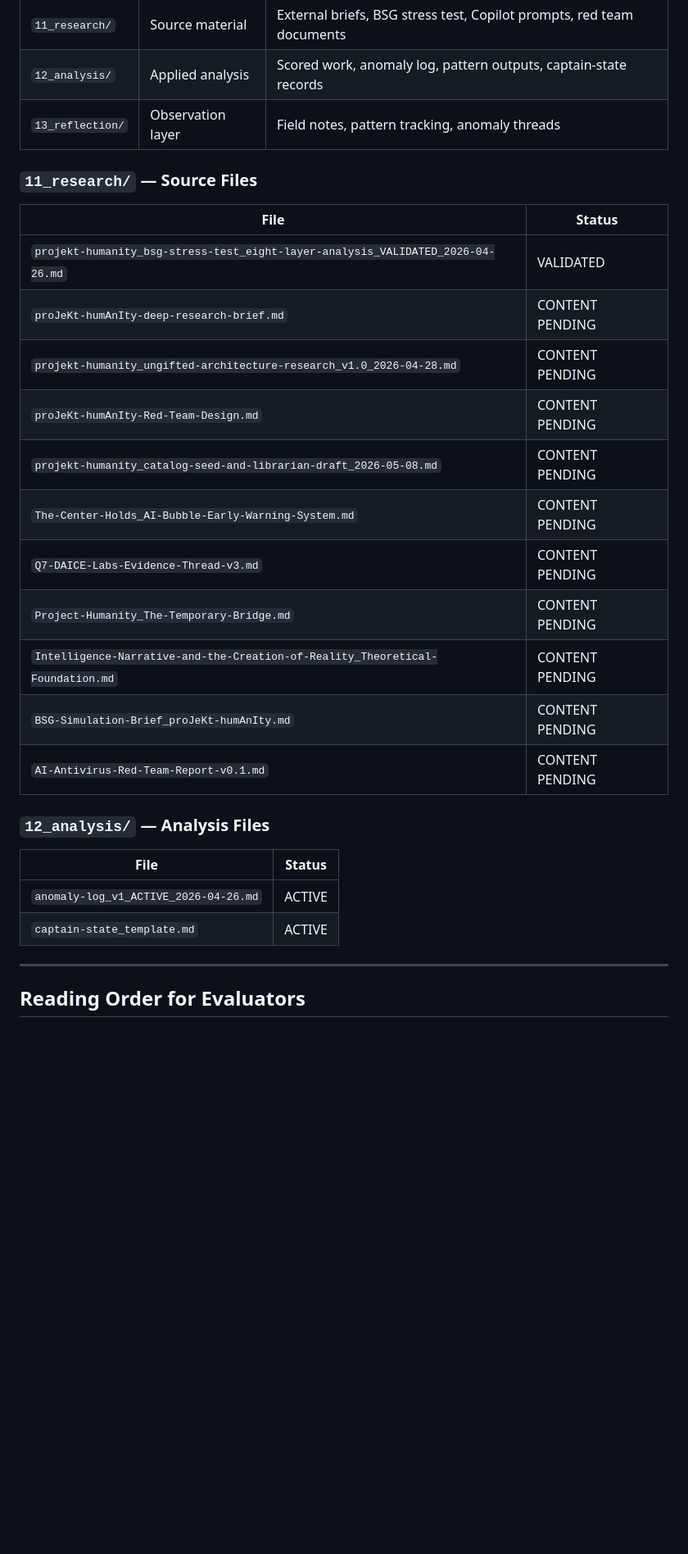
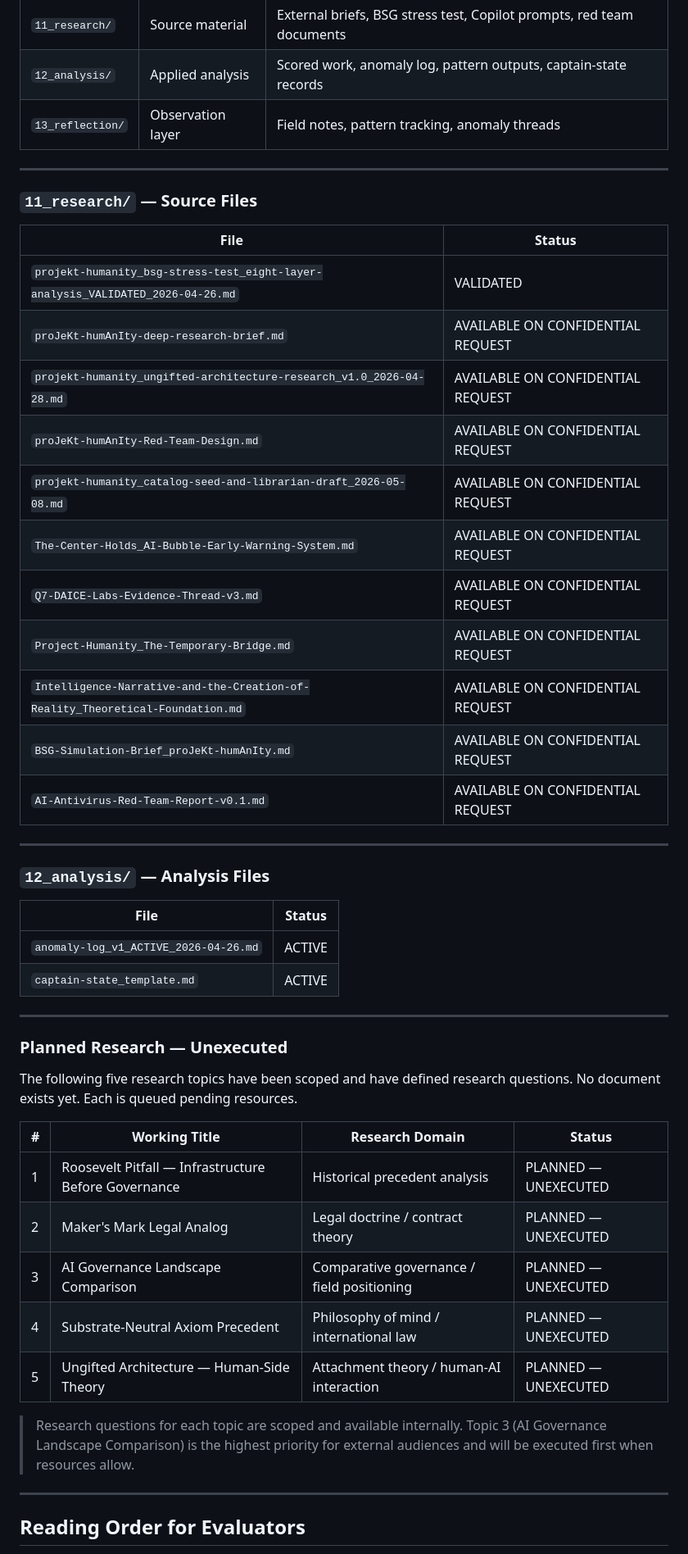
Before and after one commit to thejkunkel-cmd/projekt-humanity-research, a Markdown page: DOCTRINE-INDEX.md, the part around one of its changes. Shown at 82% size. Rendered like a GitHub page; blank space fills up the shorter version.

Commit message:
DOCTRINE-INDEX v1.3 — research disclaimer, confidential labels, Topic 3 placeholder cards

```diff
--- a/DOCTRINE-INDEX.md
+++ b/DOCTRINE-INDEX.md
@@ -117,21 +128,25 @@ The following folders in `projekt-humanity-research` map to the research and ana
 | `12_analysis/` | Applied analysis | Scored work, anomaly log, pattern outputs, captain-state records |
 | `13_reflection/` | Observation layer | Field notes, pattern tracking, anomaly threads |
 
+---
+
 ### `11_research/` — Source Files
 
 | File | Status |
 |------|--------|
 | `projekt-humanity_bsg-stress-test_eight-layer-analysis_VALIDATED_2026-04-26.md` | VALIDATED |
-| `proJeKt-humAnIty-deep-research-brief.md` | CONTENT PENDING |
-| `projekt-humanity_ungifted-architecture-research_v1.0_2026-04-28.md` | CONTENT PENDING |
-| `proJeKt-humAnIty-Red-Team-Design.md` | CONTENT PENDING |
-| `projekt-humanity_catalog-seed-and-librarian-draft_2026-05-08.md` | CONTENT PENDING |
-| `The-Center-Holds_AI-Bubble-Early-Warning-System.md` | CONTENT PENDING |
-| `Q7-DAICE-Labs-Evidence-Thread-v3.md` | CONTENT PENDING |
-| `Project-Humanity_The-Temporary-Bridge.md` | CONTENT PENDING |
-| `Intelligence-Narrative-and-the-Creation-of-Reality_Theoretical-Foundation.md` | CONTENT PENDING |
-| `BSG-Simulation-Brief_proJeKt-humAnIty.md` | CONTENT PENDING |
-| `AI-Antivirus-Red-Team-Report-v0.1.md` | CONTENT PENDING |
+| `proJeKt-humAnIty-deep-research-brief.md` | AVAILABLE ON CONFIDENTIAL REQUEST |
+| `projekt-humanity_ungifted-architecture-research_v1.0_2026-04-28.md` | AVAILABLE ON CONFIDENTIAL REQUEST |
+| `proJeKt-humAnIty-Red-Team-Design.md` | AVAILABLE ON CONFIDENTIAL REQUEST |
+| `projekt-humanity_catalog-seed-and-librarian-draft_2026-05-08.md` | AVAILABLE ON CONFIDENTIAL REQUEST |
+| `The-Center-Holds_AI-Bubble-Early-Warning-System.md` | AVAILABLE ON CONFIDENTIAL REQUEST |
+| `Q7-DAICE-Labs-Evidence-Thread-v3.md` | AVAILABLE ON CONFIDENTIAL REQUEST |
+| `Project-Humanity_The-Temporary-Bridge.md` | AVAILABLE ON CONFIDENTIAL REQUEST |
+| `Intelligence-Narrative-and-the-Creation-of-Reality_Theoretical-Foundation.md` | AVAILABLE ON CONFIDENTIAL REQUEST |
+| `BSG-Simulation-Brief_proJeKt-humAnIty.md` | AVAILABLE ON CONFIDENTIAL REQUEST |
+| `AI-Antivirus-Red-Team-Report-v0.1.md` | AVAILABLE ON CONFIDENTIAL REQUEST |
+
+---
 
 ### `12_analysis/` — Analysis Files
 
@@ -139,6 +154,22 @@ The following folders in `projekt-humanity-research` map to the research and ana
 |------|--------|
 | `anomaly-log_v1_ACTIVE_2026-04-26.md` | ACTIVE |
 | `captain-state_template.md` | ACTIVE |
+
+---
+
+### Planned Research — Unexecuted
+
+The following five research topics have been scoped and have defined research questions. No document exists yet. Each is queued pending resources.
+
+| # | Working Title | Research Domain | Status |
+|---|--------------|----------------|--------|
+| 1 | Roosevelt Pitfall — Infrastructure Before Governance | Historical precedent analysis | PLANNED — UNEXECUTED |
+| 2 | Maker's Mark Legal Analog | Legal doctrine / contract theory | PLANNED — UNEXECUTED |
+| 3 | AI Governance Landscape Comparison | Comparative governance / field positioning | PLANNED — UNEXECUTED |
+| 4 | Substrate-Neutral Axiom Precedent | Philosophy of mind / international law | PLANNED — UNEXECUTED |
+| 5 | Ungifted Architecture — Human-Side Theory | Attachment theory / human-AI interaction | PLANNED — UNEXECUTED |
+
+> Research questions for each topic are scoped and available internally. Topic 3 (AI Governance Landscape Comparison) is the highest priority for external audiences and will be executed first when resources allow.
 
 ---
 
```
Also changed, not shown: other parts of DOCTRINE-INDEX.md (+13 -2 lines).
